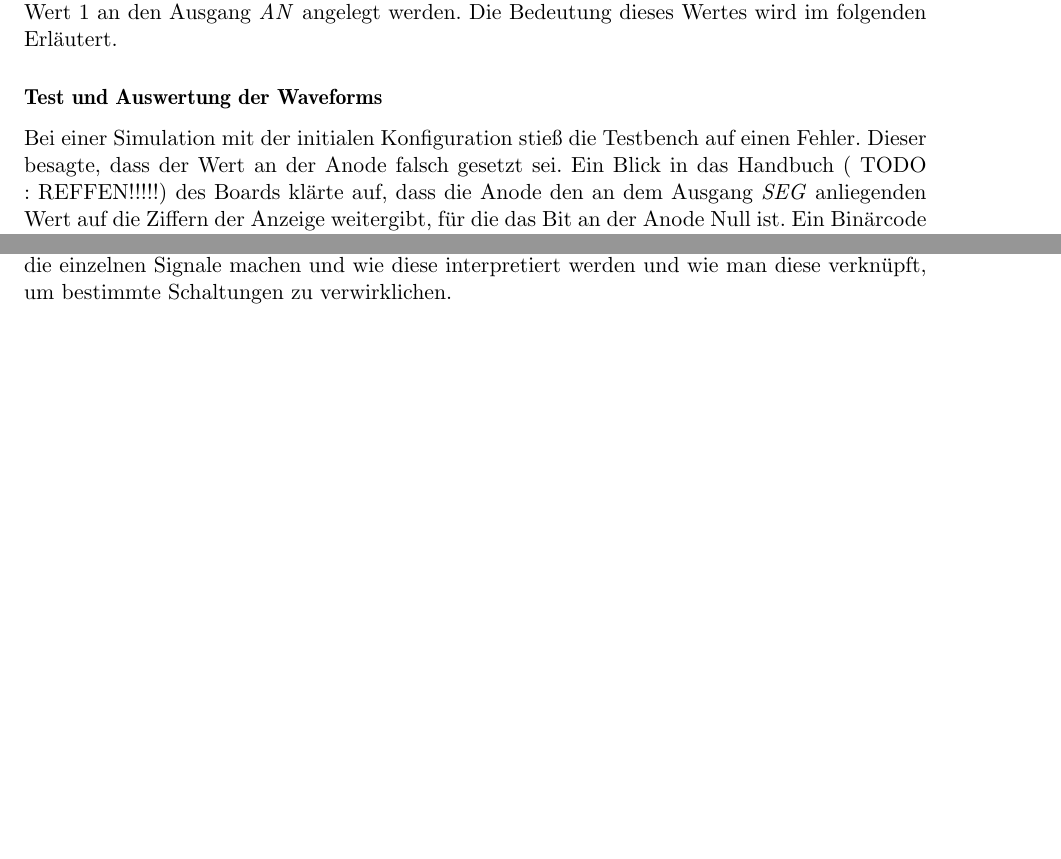
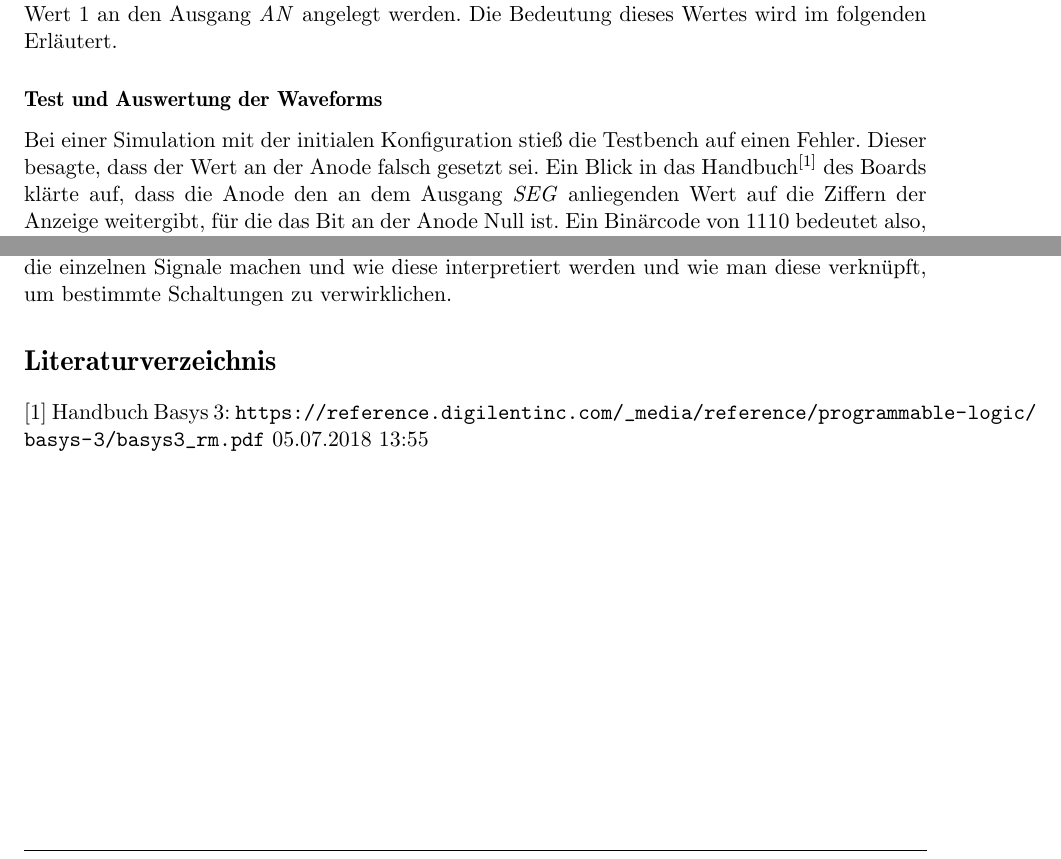
Before and after one commit to Moarqi/DEP_Versuch6, a LaTeX document (versuch6.tex): two parts of pages 4 and 15 of 15, joined at a grey line, cut so that both start at the same text, the shorter picture padded with empty space. Compiled offline with pdfLaTeX.

Commit message:
Added ref.

```diff
--- a/versuch6.tex
+++ b/versuch6.tex
@@ -157,7 +157,7 @@ Das Blockdesign zu dem ersten Aufbau war im wesentlichen vorgegeben. Wie in \aut
 Zusätzlich sollte eine vier Bit breite Konstante mit dem Wert $1$ an den Ausgang \textit{AN} angelegt werden. Die Bedeutung dieses Wertes wird im folgenden Erläutert.
 
 \subsubsection*{Test und Auswertung der Waveforms}
-Bei einer Simulation mit der initialen Konfiguration stieß die Testbench auf einen Fehler. Dieser besagte, dass der Wert an der Anode falsch gesetzt sei. Ein Blick in das Handbuch ( TODO : REFFEN!!!!!) des Boards klärte auf, dass die Anode den an dem Ausgang \textit{SEG} anliegenden Wert auf die Ziffern der Anzeige weitergibt, für die das Bit an der Anode Null ist. Ein Binärcode von 1110 bedeutet also, dass die letzte Ziffer aktiv ist, die anderen nicht.
+Bei einer Simulation mit der initialen Konfiguration stieß die Testbench auf einen Fehler. Dieser besagte, dass der Wert an der Anode falsch gesetzt sei. Ein Blick in das Handbuch$^{[1]}$ des Boards klärte auf, dass die Anode den an dem Ausgang \textit{SEG} anliegenden Wert auf die Ziffern der Anzeige weitergibt, für die das Bit an der Anode Null ist. Ein Binärcode von 1110 bedeutet also, dass die letzte Ziffer aktiv ist, die anderen nicht.
 Wurde der Wert der Konstante am Ausgang \textit{AN} also auf 14 (Wert des Binärcodes 1110) gesetzt, so lief der Test ohne Fehler.
 Hieraus wird deutlich, dass die Testbench die Funktionsweise und die Vorraussetzungen für eine spezifische Schaltung verifiziert, ähnlich zu einem Unit-Test.
 \begin{figure}[H]
@@ -333,4 +333,8 @@ Nachdem das Problem behoben war, lief die Testbench einwandfrei und auch auf dem
 \section*{Fazit}
 FPGAs sind äußert vielseitige Werkzeuge, mit denen man kleinere Spielereien bauen kann, aber auch professionell arbeiten kann. Mithilfe von Tools wie Vivado kann man auch ohne großes Verständnis der zugrunde liegenden HDL bereits Projekte mit den FPGAs realisieren. Interessant ist dabei die andere Denkweise als beim Programmieren: Man muss sich Gedanken um die einzelnen Signale machen und wie diese interpretiert werden und wie man diese verknüpft, um bestimmte Schaltungen zu verwirklichen.
 
+\section*{Literaturverzeichnis}
+[1] Handbuch Basys 3:
+\url{https://reference.digilentinc.com/_media/reference/programmable-logic/basys-3/basys3_rm.pdf}     05.07.2018 13:55
+
 \end{document}
```
Also changed, not shown: versuch6.pdf, versuch6.tex (2 more changed lines).
